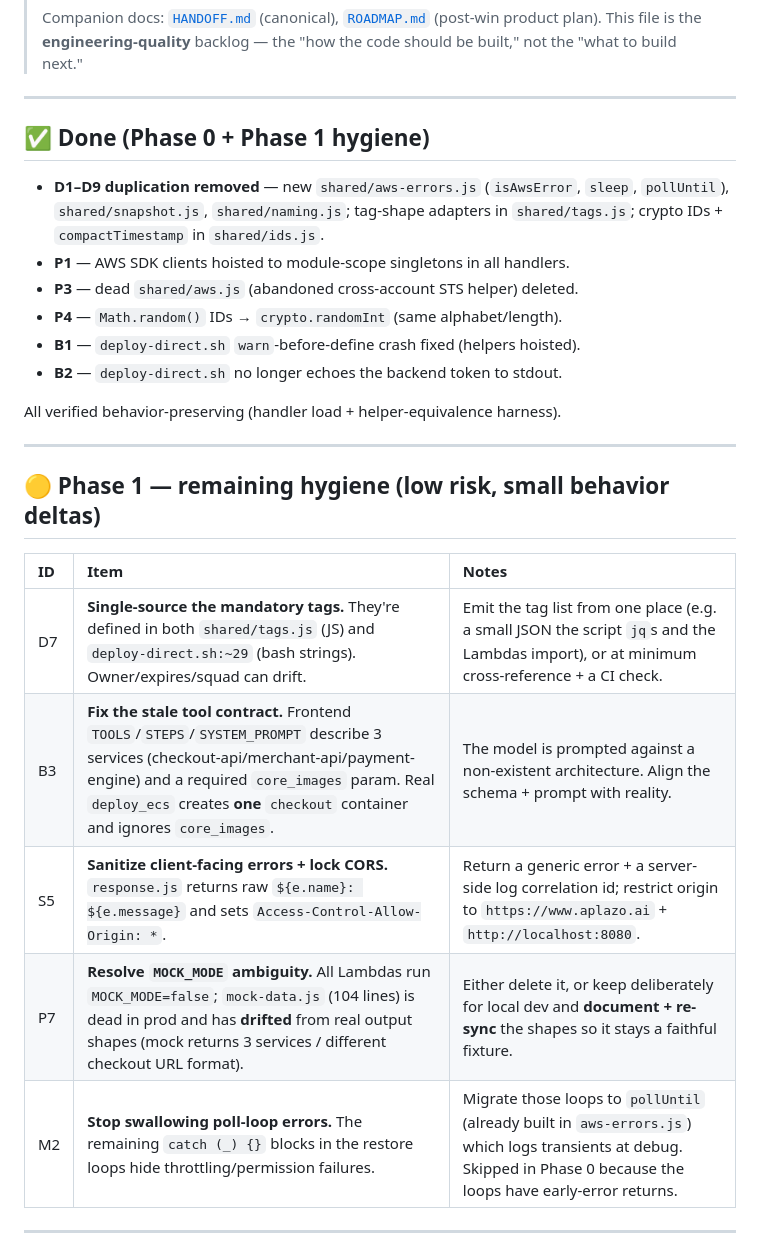
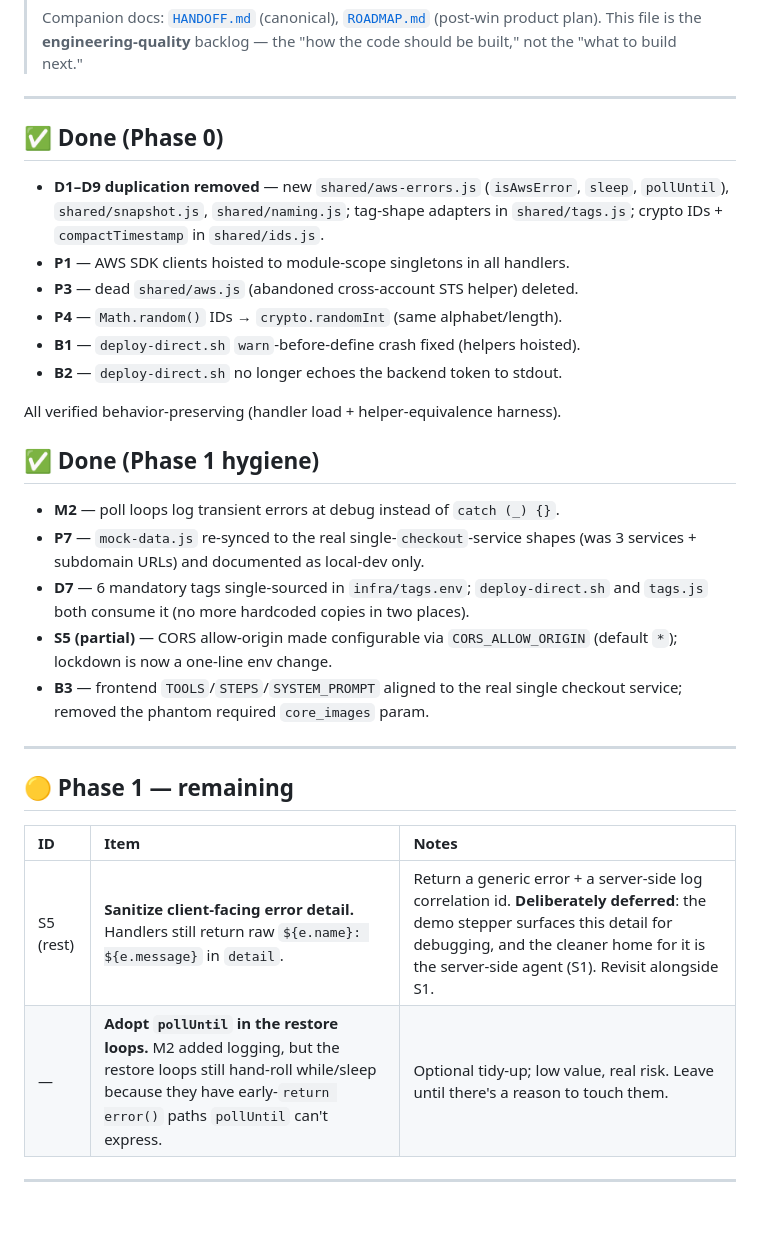
Before and after one commit to aplazo/ai.hackathon26.sandbox-agent, a Markdown page: REFACTOR-BACKLOG.md, the part around the change. GitHub-like rendering; blank space fills up the shorter version.

Commit message:
docs: mark Phase 1 items done in REFACTOR-BACKLOG
M2/P7/D7/B3 complete; S5 landed partial (CORS configurable). Remaining: error-
detail sanitization (deferred to the S1 server-side agent) and an optional
pollUntil adoption in the restore loops.

Co-Authored-By: Claude Opus 4.8 (1M context) <noreply@anthropic.com>

```diff
--- a/REFACTOR-BACKLOG.md
+++ b/REFACTOR-BACKLOG.md
@@ -11,7 +11,7 @@
 
 ---
 
-## ✅ Done (Phase 0 + Phase 1 hygiene)
+## ✅ Done (Phase 0)
 
 - **D1–D9 duplication removed** — new `shared/aws-errors.js` (`isAwsError`,
   `sleep`, `pollUntil`), `shared/snapshot.js`, `shared/naming.js`; tag-shape
@@ -24,17 +24,26 @@
 
 All verified behavior-preserving (handler load + helper-equivalence harness).
 
+## ✅ Done (Phase 1 hygiene)
+
+- **M2** — poll loops log transient errors at debug instead of `catch (_) {}`.
+- **P7** — `mock-data.js` re-synced to the real single-`checkout`-service shapes
+  (was 3 services + subdomain URLs) and documented as local-dev only.
+- **D7** — 6 mandatory tags single-sourced in `infra/tags.env`; `deploy-direct.sh`
+  and `tags.js` both consume it (no more hardcoded copies in two places).
+- **S5 (partial)** — CORS allow-origin made configurable via `CORS_ALLOW_ORIGIN`
+  (default `*`); lockdown is now a one-line env change.
+- **B3** — frontend `TOOLS`/`STEPS`/`SYSTEM_PROMPT` aligned to the real single
+  checkout service; removed the phantom required `core_images` param.
+
 ---
 
-## 🟡 Phase 1 — remaining hygiene (low risk, small behavior deltas)
+## 🟡 Phase 1 — remaining
 
 | ID | Item | Notes |
 | :-- | :-- | :-- |
-| D7 | **Single-source the mandatory tags.** They're defined in both `shared/tags.js` (JS) and `deploy-direct.sh:~29` (bash strings). Owner/expires/squad can drift. | Emit the tag list from one place (e.g. a small JSON the script `jq`s and the Lambdas import), or at minimum cross-reference + a CI check. |
-| B3 | **Fix the stale tool contract.** Frontend `TOOLS`/`STEPS`/`SYSTEM_PROMPT` describe 3 services (checkout-api/merchant-api/payment-engine) and a required `core_images` param. Real `deploy_ecs` creates **one** `checkout` container and ignores `core_images`. | The model is prompted against a non-existent architecture. Align the schema + prompt with reality. |
-| S5 | **Sanitize client-facing errors + lock CORS.** `response.js` returns raw `${e.name}: ${e.message}` and sets `Access-Control-Allow-Origin: *`. | Return a generic error + a server-side log correlation id; restrict origin to `https://www.aplazo.ai` + `http://localhost:8080`. |
-| P7 | **Resolve `MOCK_MODE` ambiguity.** All Lambdas run `MOCK_MODE=false`; `mock-data.js` (104 lines) is dead in prod and has **drifted** from real output shapes (mock returns 3 services / different checkout URL format). | Either delete it, or keep deliberately for local dev and **document + re-sync** the shapes so it stays a faithful fixture. |
-| M2 | **Stop swallowing poll-loop errors.** The remaining `catch (_) {}` blocks in the restore loops hide throttling/permission failures. | Migrate those loops to `pollUntil` (already built in `aws-errors.js`) which logs transients at debug. Skipped in Phase 0 because the loops have early-error returns. |
+| S5 (rest) | **Sanitize client-facing error detail.** Handlers still return raw `${e.name}: ${e.message}` in `detail`. | Return a generic error + a server-side log correlation id. **Deliberately deferred**: the demo stepper surfaces this detail for debugging, and the cleaner home for it is the server-side agent (S1). Revisit alongside S1. |
+| — | **Adopt `pollUntil` in the restore loops.** M2 added logging, but the restore loops still hand-roll while/sleep because they have early-`return error()` paths `pollUntil` can't express. | Optional tidy-up; low value, real risk. Leave until there's a reason to touch them. |
 
 ---
 
```
